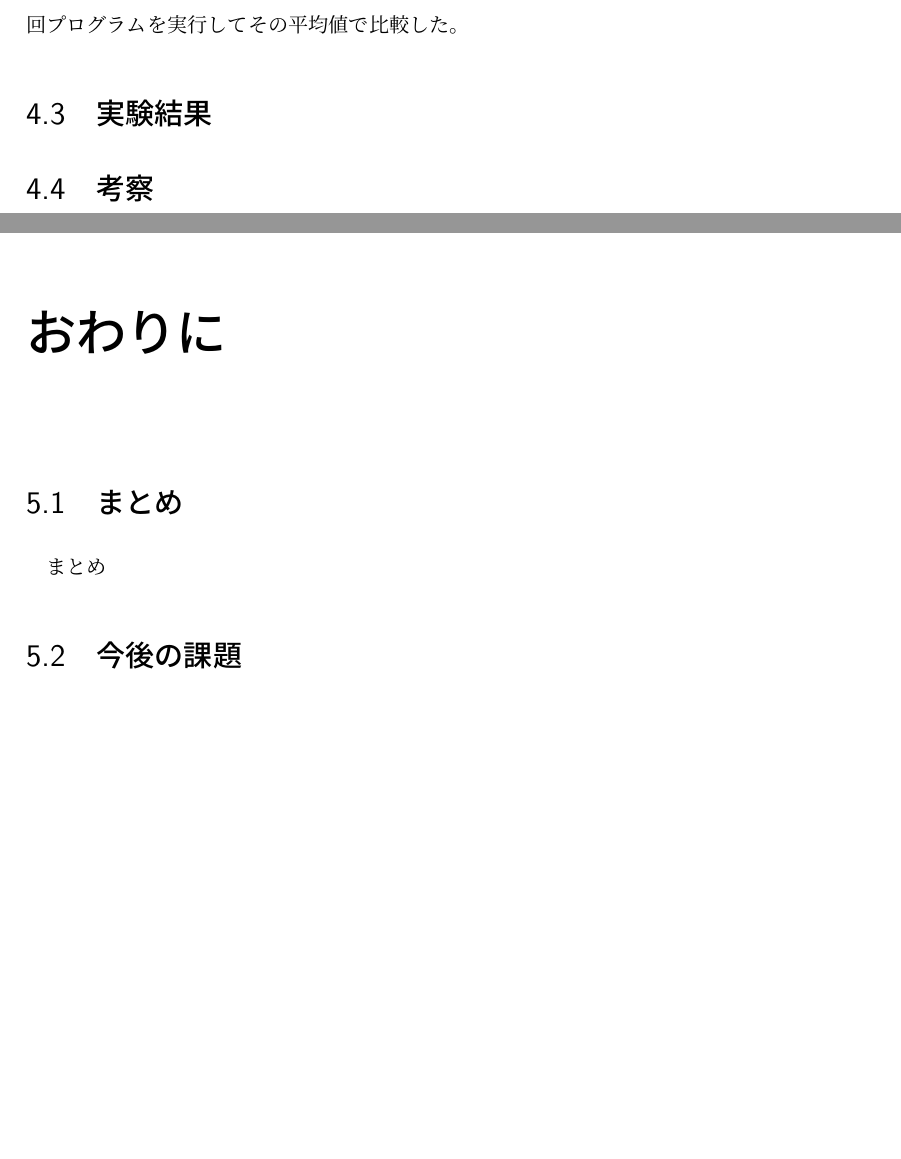
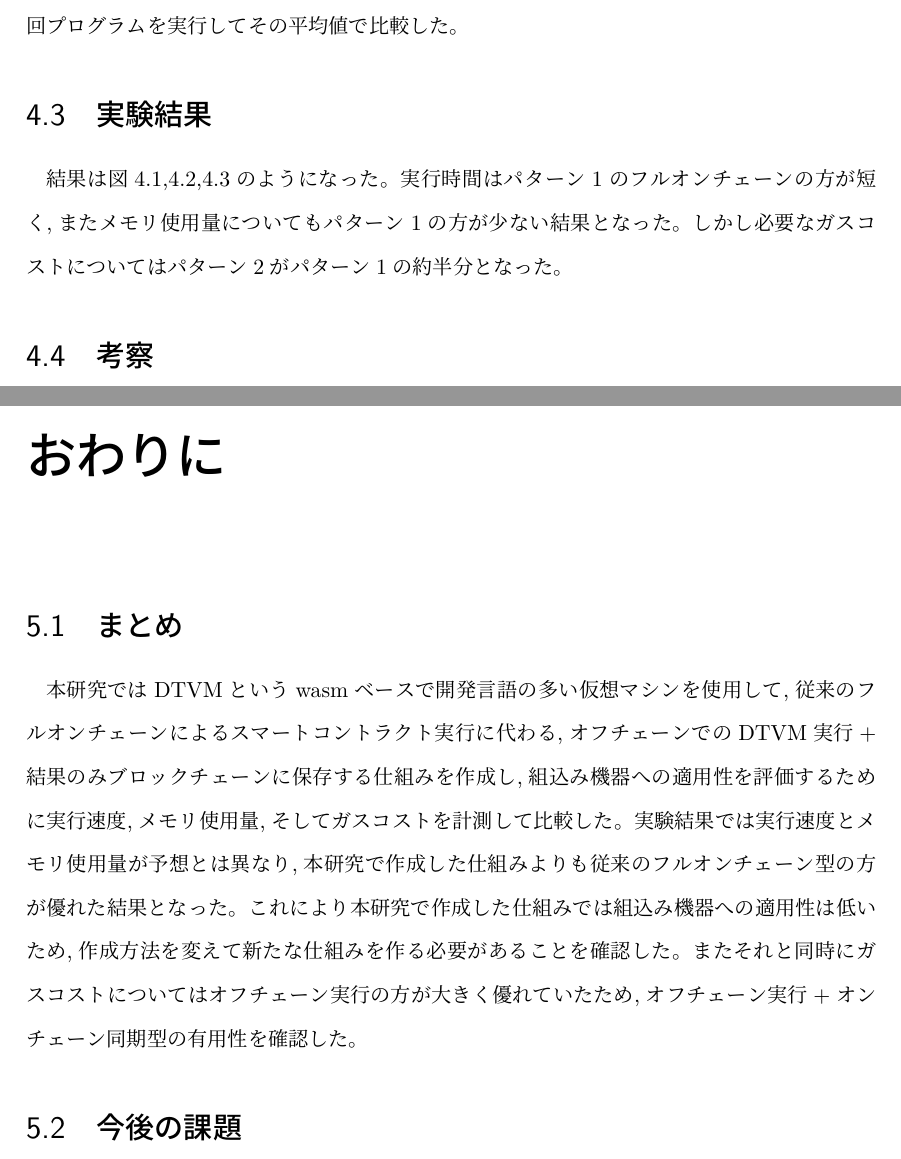
Before and after one commit to chibikoara/2026_sotu, a LaTeX document (2026_iwami.tex): two parts of pages 13 and 14 of 15 before the commit and two parts of pages 14 and 17 of 18 after it, joined at a grey line, cut so that both start at the same text, the shorter picture padded with empty space. The pictures show the PDF file 2026_iwami.pdf that the author committed with the source.

Commit message:
2026_0202

```diff
--- a/2026_iwami.tex
+++ b/2026_iwami.tex
@@ -223,16 +224,46 @@ windows 11 Home\\
 それぞれのパターンで30回プログラムを実行してその平均値で比較した。
 
 \section{実験結果}
-
+結果は図\ref{fig:time},\ref{fig:memory},\ref{fig:gas}のようになった。実行時間はパターン1のフルオンチェーンの方が短く,またメモリ使用量についてもパターン1の方が少ない結果となった。
+しかし必要なガスコストについてはパターン2がパターン1の約半分となった。
+\begin{figure}[tb]
+  \centering
+  \includegraphics[width=0.8\textwidth]{fig/time.png}
+  \caption{実行時間の比較}
+  \label{fig:time}
+\end{figure}
+\begin{figure}[tb]
+  \centering
+  \includegraphics[width=0.8\textwidth]{fig/memory.png}
+  \caption{メモリ使用量の比較}
+  \label{fig:memory}
+\end{figure}
+\begin{figure}[tb]
+  \centering
+  \includegraphics[width=0.8\textwidth]{fig/gas.png}
+  \caption{ガスコストの比較}
+  \label{fig:gas}
+\end{figure}
 
 
 \section{考察}
+実行前の予想では少なくとも実行時間とガスコストの2つはパターン2のオフチェーン実行の方が優れた結果になると予想していたが,実行時間がパターン1の方が短くなった。
+これはオフチェーン実行＋オンチェーン同期を達成するために作成した間のプログラムのオーバーヘッドが大きいためであると考えられる。DTVMのローカル実行呼び出しとブロックチェーンへの接続を担う
+間の仕組みをよりシンプルで単純なものにする,または今回はjavascriptで作成したがより高速な言語(例:Rust)で作成することでこのオーバーヘッドは減少すると考えられる。\\
+またメモリ使用量についても同様にパターン1の方が優れており,今回作成した仕組みはリソース量が制限されている組込み機器への適用性は低いと思われる。
+実行速度,メモリ使用量の2つを改善するためにも新たなオフチェーン実行＋オンチェーン同期の仕組みを作成する必要がある。\\
+ただガスコストについては大きく差がでており,今回は比較的単純な処理だったがより本格的な複雑な処理の場合はこのガスコストの差はより大きなものになると考えられる。
+その場合オフチェーン実行によって今までブロックチェーン上ではできなかった複雑な処理を実行することができたり,高頻度でプログラムを実行出来たりするといったメリットが出てくると思われる。
+
 
 
 
 \chapter{おわりに}
 \section{まとめ}
-まとめ
+本研究ではDTVMというwasmベースで開発言語の多い仮想マシンを使用して,従来のフルオンチェーンによるスマートコントラクト実行に代わる,オフチェーンでのDTVM実行+結果のみブロックチェーンに保存する
+仕組みを作成し,組込み機器への適用性を評価するために実行速度,メモリ使用量,そしてガスコストを計測して比較した。実験結果では実行速度とメモリ使用量が予想とは異なり,本研究で作成した仕組みよりも従来の
+フルオンチェーン型の方が優れた結果となった。これにより本研究で作成した仕組みでは組込み機器への適用性は低いため,作成方法を変えて新たな仕組みを作る必要があることを確認した。またそれと同時にガスコストについては
+オフチェーン実行の方が大きく優れていたため,オフチェーン実行+オンチェーン同期型の有用性を確認した。
 \section{今後の課題}
 本論文の実験では簡単なプログラムを対象にシンプルな比較実験を行ったが,IoT機器でのブロックチェーン動作を検証するためにも
 今後はより具体的なユースケース(例:IoT機器でのデータのやり取りを目的としたブロックチェーンシステム\cite{marketplace})に対しても検証する必要がある。
```
Also changed, not shown: 2026_iwami.pdf, fig/gas.png (added), fig/memory.png (added), fig/time.png (added), 2026_iwami.tex (11 more changed lines), 5 other files.
